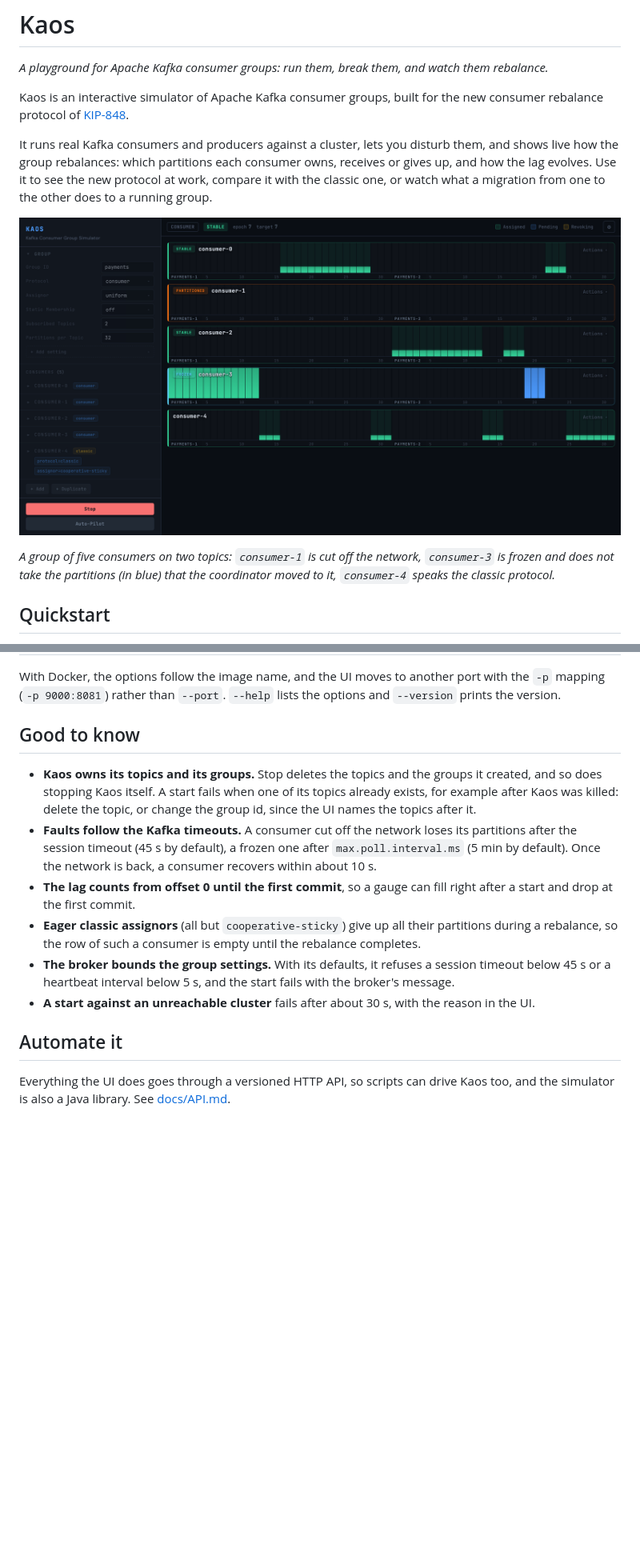
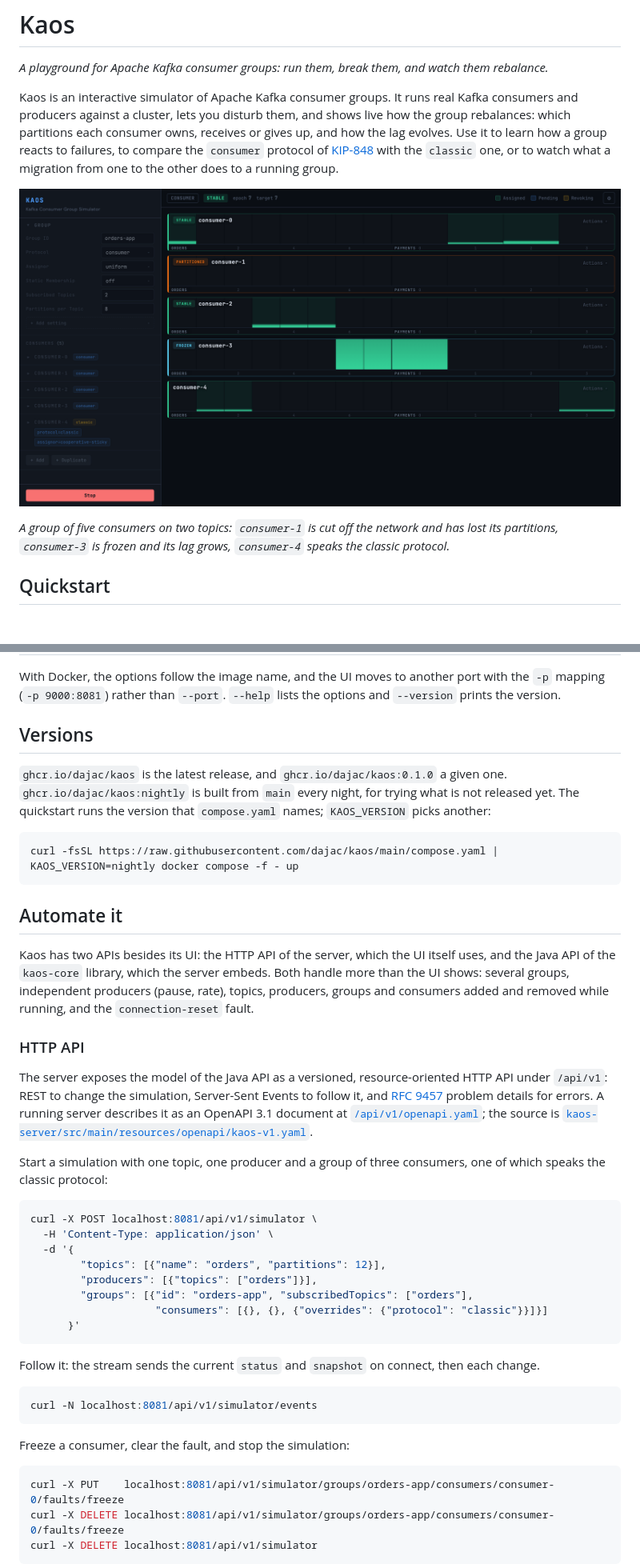
Before and after one commit to dajac/kaos, a Markdown page: README.md, 2 parts joined by grey strips. Shown at 80% size. Rendered like a GitHub page; pictures changed too: docs/images/rows-view.png; blank space fills up the shorter version.

Commit message:
Bring the APIs back to the README, pin the quickstart to 0.1.0
Co-Authored-By: Claude Opus 5.5 <noreply@anthropic.com>
Claude-Session: https://claude.ai/code/session_01GqXeHtFKPYH9CoTpR89NPv

````diff
--- a/README.md
+++ b/README.md
@@ -3,22 +3,21 @@
 *A playground for Apache Kafka consumer groups: run them, break them,
 and watch them rebalance.*
 
-Kaos is an interactive simulator of Apache Kafka consumer groups, built
-for the new consumer rebalance protocol of
-[KIP-848](https://cwiki.apache.org/confluence/display/KAFKA/KIP-848%3A+The+Next+Generation+of+the+Consumer+Rebalance+Protocol).
-
-It runs real Kafka consumers and producers against a cluster, lets you
+Kaos is an interactive simulator of Apache Kafka consumer groups. It
+runs real Kafka consumers and producers against a cluster, lets you
 disturb them, and shows live how the group rebalances: which partitions
 each consumer owns, receives or gives up, and how the lag evolves. Use
-it to see the new protocol at work, compare it with the classic one, or
-watch what a migration from one to the other does to a running group.
+it to learn how a group reacts to failures, to compare the `consumer`
+protocol of
+[KIP-848](https://cwiki.apache.org/confluence/display/KAFKA/KIP-848%3A+The+Next+Generation+of+the+Consumer+Rebalance+Protocol)
+with the `classic` one, or to watch what a migration from one to the
+other does to a running group.
 
 ![The Rows view: one row per consumer, one strip per topic, the lag of each partition as a gauge](docs/images/rows-view.png)
 
 *A group of five consumers on two topics: `consumer-1` is cut off the
-network, `consumer-3` is frozen and does not take the partitions (in
-blue) that the coordinator moved to it, `consumer-4` speaks the classic
-protocol.*
+network and has lost its partitions, `consumer-3` is frozen and its lag
+grows, `consumer-4` speaks the classic protocol.*
 
 ## Quickstart
 
@@ -145,30 +137,64 @@ another port with the `-p` mapping (`-p 9000:8081`) rather than
 `--port`. `--help` lists the options and `--version` prints the
 version.
 
-## Good to know
+## Versions
 
-- **Kaos owns its topics and its groups.** Stop deletes the topics and
-  the groups it created, and so does stopping Kaos itself. A start
-  fails when one of its topics already exists, for example after Kaos
-  was killed: delete the topic, or change the group id, since the UI
-  names the topics after it.
-- **Faults follow the Kafka timeouts.** A consumer cut off the network
-  loses its partitions after the session timeout (45 s by default), a
-  frozen one after `max.poll.interval.ms` (5 min by default). Once the
-  network is back, a consumer recovers within about 10 s.
-- **The lag counts from offset 0 until the first commit**, so a gauge
-  can fill right after a start and drop at the first commit.
-- **Eager classic assignors** (all but `cooperative-sticky`) give up
-  all their partitions during a rebalance, so the row of such a
-  consumer is empty until the rebalance completes.
-- **The broker bounds the group settings.** With its defaults, it
-  refuses a session timeout below 45 s or a heartbeat interval below
-  5 s, and the start fails with the broker's message.
-- **A start against an unreachable cluster** fails after about 30 s,
-  with the reason in the UI.
+`ghcr.io/dajac/kaos` is the latest release, and `ghcr.io/dajac/kaos:0.1.0`
+a given one. `ghcr.io/dajac/kaos:nightly` is built from `main` every
+night, for trying what is not released yet. The quickstart runs the
+version that `compose.yaml` names; `KAOS_VERSION` picks another:
+
+```sh
+curl -fsSL https://raw.githubusercontent.com/dajac/kaos/main/compose.yaml | KAOS_VERSION=nightly docker compose -f - up
+```
 
 ## Automate it
 
-Everything the UI does goes through a versioned HTTP API, so scripts
-can drive Kaos too, and the simulator is also a Java library. See
-[docs/API.md](docs/API.md).
+Kaos has two APIs besides its UI: the HTTP API of the server, which the
+UI itself uses, and the Java API of the `kaos-core` library, which the
+server embeds. Both handle more than the UI shows: several groups,
+independent producers (pause, rate), topics, producers, groups and
+consumers added and removed while running, and the `connection-reset`
+fault.
+
+### HTTP API
+
+The server exposes the model of the Java API as a versioned,
+resource-oriented HTTP API under `/api/v1`: REST to change the
+simulation, Server-Sent Events to follow it, and
+[RFC 9457](https://www.rfc-editor.org/rfc/rfc9457) problem details for
+errors. A running server describes it as an
+OpenAPI 3.1 document at
+[`/api/v1/openapi.yaml`](http://localhost:8081/api/v1/openapi.yaml); the
+source is
+[`kaos-server/src/main/resources/openapi/kaos-v1.yaml`](kaos-server/src/main/resources/openapi/kaos-v1.yaml).
+
+Start a simulation with one topic, one producer and a group of three
+consumers, one of which speaks the classic protocol:
+
+```sh
+curl -X POST localhost:8081/api/v1/simulator \
+  -H 'Content-Type: application/json' \
+  -d '{
+        "topics": [{"name": "orders", "partitions": 12}],
+        "producers": [{"topics": ["orders"]}],
+        "groups": [{"id": "orders-app", "subscribedTopics": ["orders"],
+                    "consumers": [{}, {}, {"overrides": {"protocol": "classic"}}]}]
+      }'
+```
+
+Follow it: the stream sends the current `status` and `snapshot` on
+connect, then each change.
+
+```sh
+curl -N localhost:8081/api/v1/simulator/events
+```
+
+Freeze a consumer, clear the fault, and stop the simulation:
+
+```sh
+curl -X PUT    localhost:8081/api/v1/simulator/groups/orders-app/consumers/consumer-0/faults/freeze
+curl -X DELETE localhost:8081/api/v1/simulator/groups/orders-app/consumers/consumer-0/faults/freeze
+curl -X DELETE localhost:8081/api/v1/simulator
+```
+
````
Also changed, not shown: other parts of README.md (+56 -10 lines), CONTRIBUTING.md (+4 -0 lines), docs/API.md (deleted, +0 -107 lines), docs/ARCHITECTURE.md (+10 -14 lines), 2 other files.
